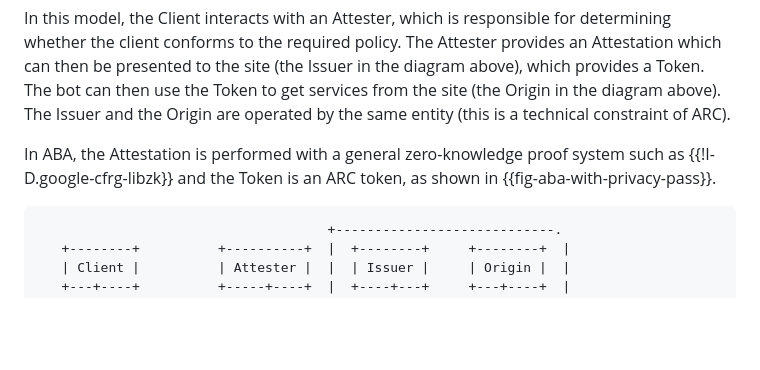
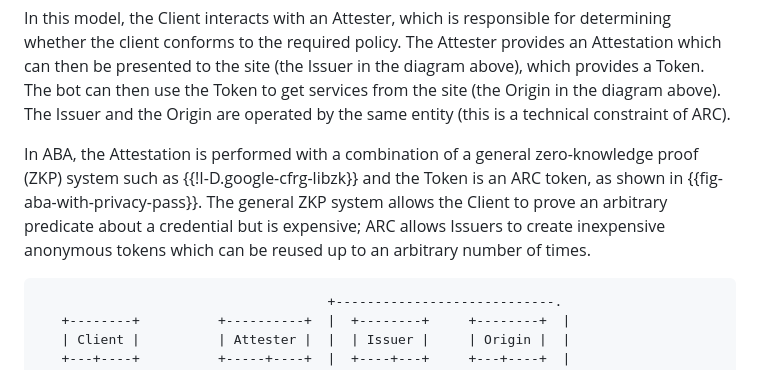
Before and after one commit to ekr/draft-rescorla-anonymous-webbotauth, a Markdown page: draft-rescorla-anonymous-webbotauth.md, the part around the change. Drawn GitHub-style; blank space fills up the shorter version.

Commit message:
Some extra explanation

```diff
--- a/draft-rescorla-anonymous-webbotauth.md
+++ b/draft-rescorla-anonymous-webbotauth.md
@@ -257,9 +257,14 @@ the site (the Origin in the diagram above). The Issuer and the Origin
 are operated by the same entity (this is a technical constraint of
 ARC).
 
-In ABA, the Attestation is performed with a general zero-knowledge
-proof system such as {{!I-D.google-cfrg-libzk}} and the Token is
-an ARC token, as shown in {{fig-aba-with-privacy-pass}}.
+In ABA, the Attestation is performed with a combination of a general
+zero-knowledge proof (ZKP) system such as {{!I-D.google-cfrg-libzk}}
+and the Token is an ARC token, as shown in
+{{fig-aba-with-privacy-pass}}. The general ZKP system allows the
+Client to prove an arbitrary predicate about a credential but is
+expensive; ARC allows Issuers to create inexpensive anonymous
+tokens which can be reused up to an arbitrary number of times.
+
 ~~~
                                      +----------------------------.
    +--------+          +----------+  |  +--------+     +--------+  |
```
